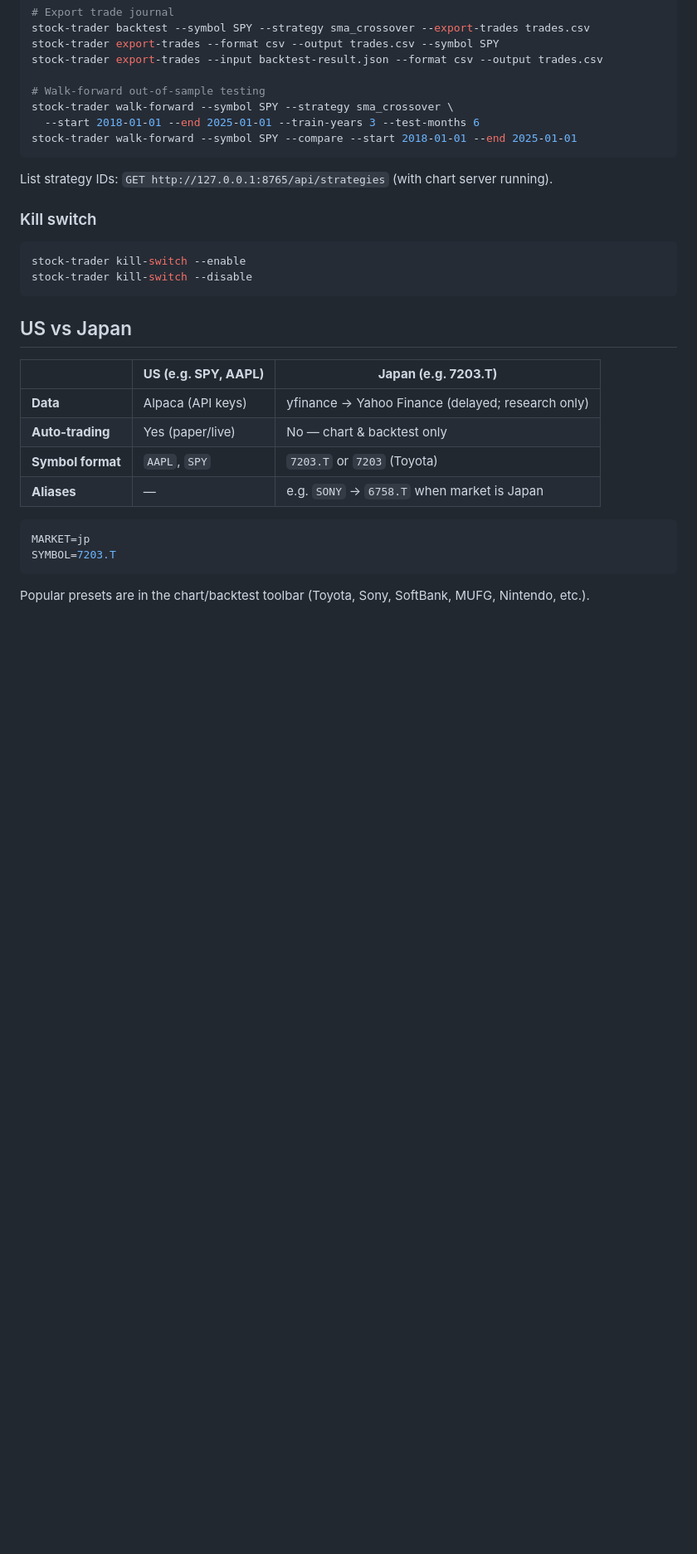
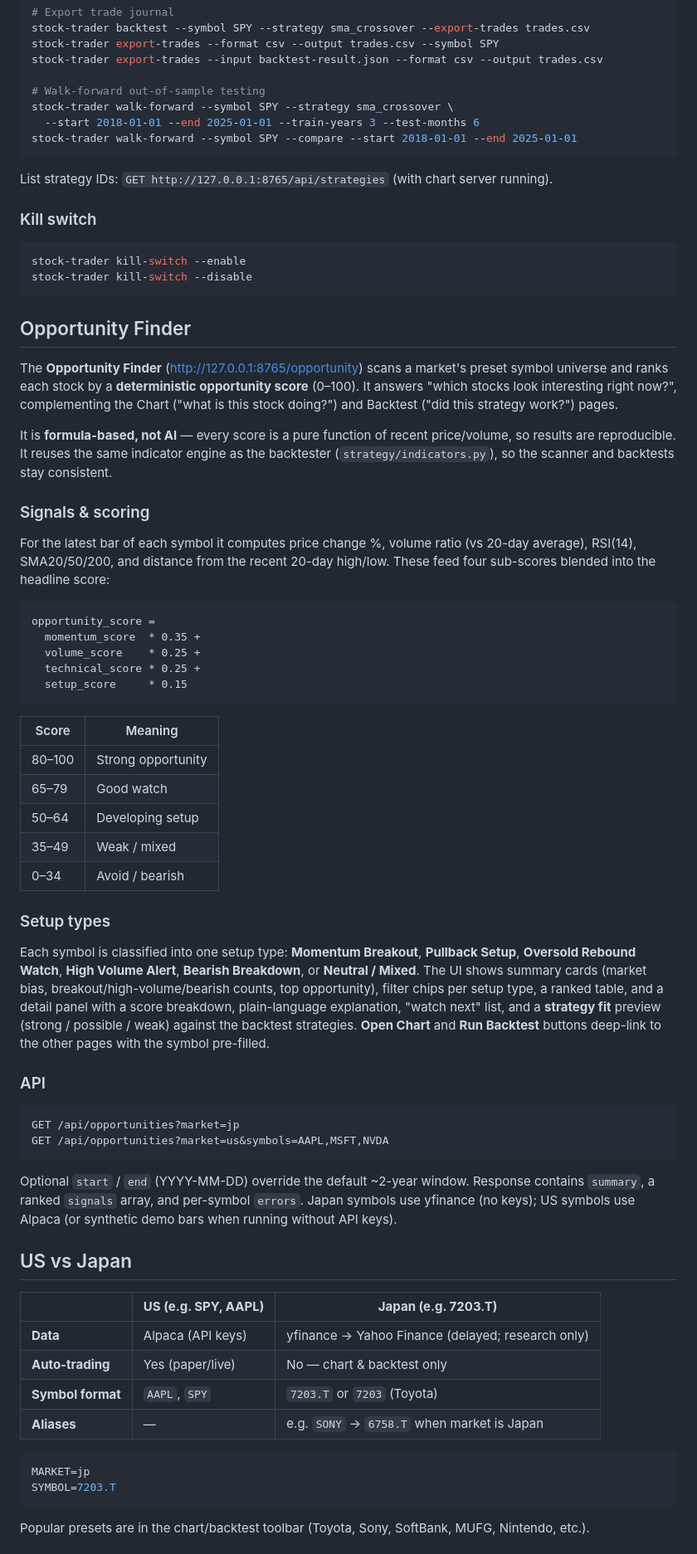
Before and after one commit to Hungon/stock-auto-trader, a Markdown page: README.md, the part around one of its changes. Shown at 83% size. Drawn GitHub-style; blank space fills up the shorter version.

Commit message:
docs: document Opportunity Finder in README
Co-authored-by: Hungon <Hungon@users.noreply.github.com>

````diff
--- a/README.md
+++ b/README.md
@@ -151,6 +153,45 @@ List strategy IDs: `GET http://127.0.0.1:8765/api/strategies` (with chart server
 stock-trader kill-switch --enable
 stock-trader kill-switch --disable
 ```
+
+## Opportunity Finder
+
+The **Opportunity Finder** ([http://127.0.0.1:8765/opportunity](http://127.0.0.1:8765/opportunity)) scans a market's preset symbol universe and ranks each stock by a **deterministic opportunity score** (0–100). It answers "which stocks look interesting right now?", complementing the Chart ("what is this stock doing?") and Backtest ("did this strategy work?") pages.
+
+It is **formula-based, not AI** — every score is a pure function of recent price/volume, so results are reproducible. It reuses the same indicator engine as the backtester (`strategy/indicators.py`), so the scanner and backtests stay consistent.
+
+### Signals & scoring
+
+For the latest bar of each symbol it computes price change %, volume ratio (vs 20-day average), RSI(14), SMA20/50/200, and distance from the recent 20-day high/low. These feed four sub-scores blended into the headline score:
+
+```text
+opportunity_score =
+  momentum_score  * 0.35 +
+  volume_score    * 0.25 +
+  technical_score * 0.25 +
+  setup_score     * 0.15
+```
+
+| Score  | Meaning            |
+| ------ | ------------------ |
+| 80–100 | Strong opportunity |
+| 65–79  | Good watch         |
+| 50–64  | Developing setup   |
+| 35–49  | Weak / mixed       |
+| 0–34   | Avoid / bearish    |
+
+### Setup types
+
+Each symbol is classified into one setup type: **Momentum Breakout**, **Pullback Setup**, **Oversold Rebound Watch**, **High Volume Alert**, **Bearish Breakdown**, or **Neutral / Mixed**. The UI shows summary cards (market bias, breakout/high-volume/bearish counts, top opportunity), filter chips per setup type, a ranked table, and a detail panel with a score breakdown, plain-language explanation, "watch next" list, and a **strategy fit** preview (strong / possible / weak) against the backtest strategies. **Open Chart** and **Run Backtest** buttons deep-link to the other pages with the symbol pre-filled.
+
+### API
+
+```http
+GET /api/opportunities?market=jp
+GET /api/opportunities?market=us&symbols=AAPL,MSFT,NVDA
+```
+
+Optional `start` / `end` (YYYY-MM-DD) override the default ~2-year window. Response contains `summary`, a ranked `signals` array, and per-symbol `errors`. Japan symbols use yfinance (no keys); US symbols use Alpaca (or synthetic demo bars when running without API keys).
 
 ## US vs Japan
 
````
Also changed, not shown: other parts of README.md (+6 -4 lines).
